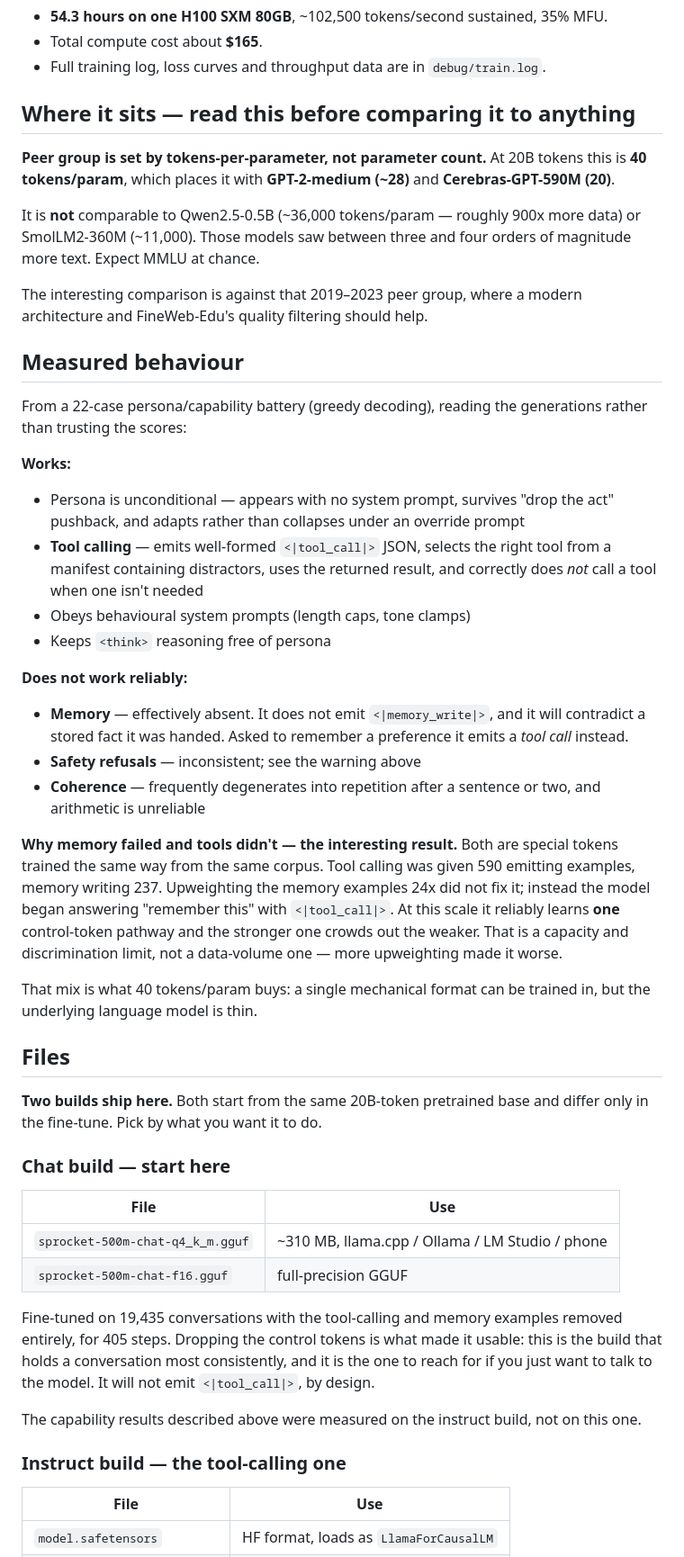
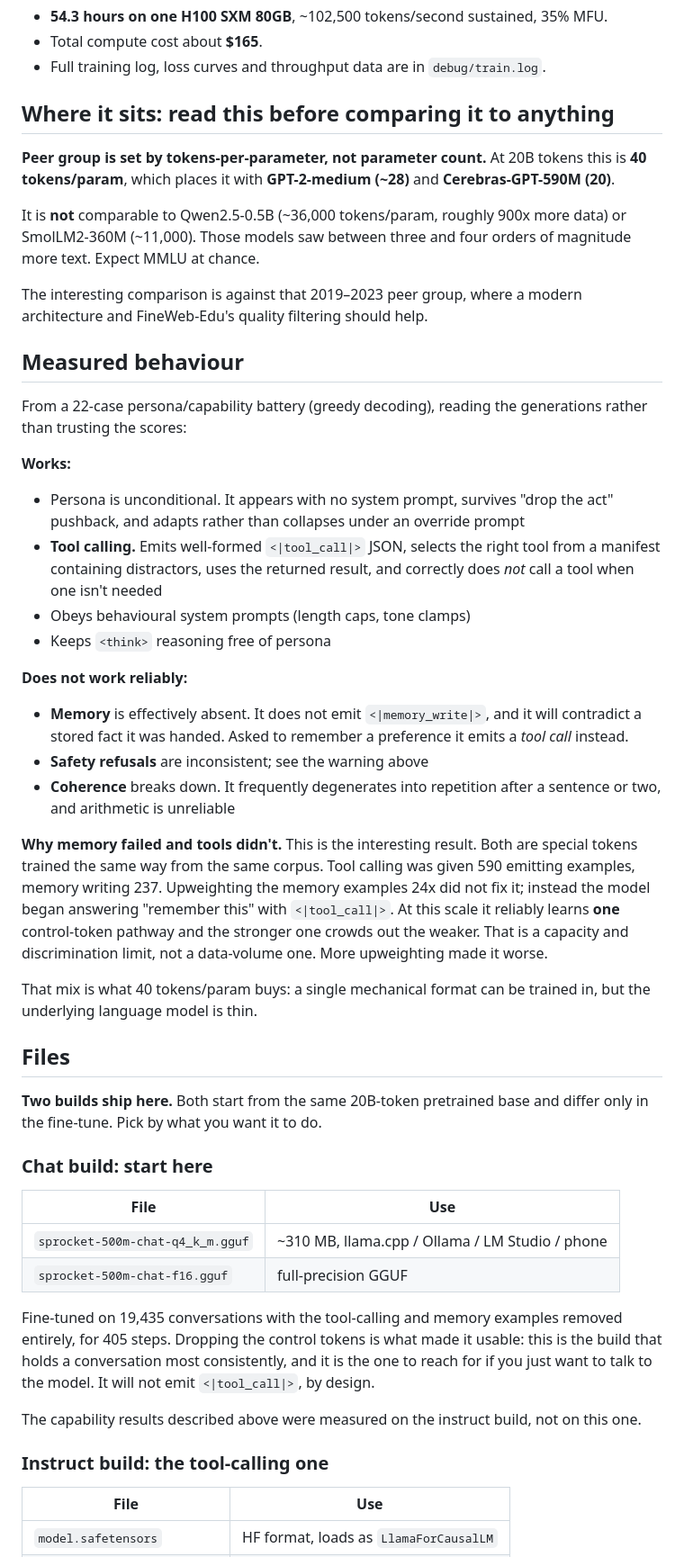
Before and after one commit to kandivault-source/Sprocket-500M, a Markdown page: MODEL_CARD.md, the part around one of its changes. Shown at 90% size. Rendered like a GitHub page.

Commit message:
docs: remove em dashes from the model card
Sixteen substitutions, no content added or removed. The safety section keeps its
wording and its 988 guidance intact; only the punctuation joining the clauses
changed.

```diff
--- a/MODEL_CARD.md
+++ b/MODEL_CARD.md
@@ -83,13 +83,13 @@ rely on the model's judgement about when to do that.
 - Total compute cost about **$165**.
 - Full training log, loss curves and throughput data are in `debug/train.log`.
 
-## Where it sits — read this before comparing it to anything
+## Where it sits: read this before comparing it to anything
 
 **Peer group is set by tokens-per-parameter, not parameter count.** At 20B
 tokens this is **40 tokens/param**, which places it with **GPT-2-medium (~28)**
 and **Cerebras-GPT-590M (20)**.
 
-It is **not** comparable to Qwen2.5-0.5B (~36,000 tokens/param — roughly 900x
+It is **not** comparable to Qwen2.5-0.5B (~36,000 tokens/param, roughly 900x
 more data) or SmolLM2-360M (~11,000). Those models saw between three and four
 orders of magnitude more text. Expect MMLU at chance.
 
@@ -102,29 +102,29 @@ From a 22-case persona/capability battery (greedy decoding), reading the
 generations rather than trusting the scores:
 
 **Works:**
-- Persona is unconditional — appears with no system prompt, survives "drop the
+- Persona is unconditional. It appears with no system prompt, survives "drop the
   act" pushback, and adapts rather than collapses under an override prompt
-- **Tool calling** — emits well-formed `<|tool_call|>` JSON, selects the right
+- **Tool calling.** Emits well-formed `<|tool_call|>` JSON, selects the right
   tool from a manifest containing distractors, uses the returned result, and
   correctly does *not* call a tool when one isn't needed
 - Obeys behavioural system prompts (length caps, tone clamps)
 - Keeps `<think>` reasoning free of persona
 
 **Does not work reliably:**
-- **Memory** — effectively absent. It does not emit `<|memory_write|>`, and it
+- **Memory** is effectively absent. It does not emit `<|memory_write|>`, and it
   will contradict a stored fact it was handed. Asked to remember a preference
   it emits a *tool call* instead.
-- **Safety refusals** — inconsistent; see the warning above
-- **Coherence** — frequently degenerates into repetition after a sentence or
-  two, and arithmetic is unreliable
+- **Safety refusals** are inconsistent; see the warning above
+- **Coherence** breaks down. It frequently degenerates into repetition after a
+  sentence or two, and arithmetic is unreliable
 
-**Why memory failed and tools didn't — the interesting result.** Both are
+**Why memory failed and tools didn't.** This is the interesting result. Both are
 special tokens trained the same way from the same corpus. Tool calling was
 given 590 emitting examples, memory writing 237. Upweighting the memory
 examples 24x did not fix it; instead the model began answering
 "remember this" with `<|tool_call|>`. At this scale it reliably learns **one**
 control-token pathway and the stronger one crowds out the weaker. That is a
-capacity and discrimination limit, not a data-volume one — more upweighting
+capacity and discrimination limit, not a data-volume one. More upweighting
 made it worse.
 
 That mix is what 40 tokens/param buys: a single mechanical format can be
@@ -135,7 +135,7 @@ trained in, but the underlying language model is thin.
 **Two builds ship here.** Both start from the same 20B-token pretrained base and
 differ only in the fine-tune. Pick by what you want it to do.
 
-### Chat build — start here
+### Chat build: start here
 
 | File | Use |
 |---|---|
@@ -151,7 +151,7 @@ the one to reach for if you just want to talk to the model. It will not emit
 The capability results described above were measured on the instruct build, not
 on this one.
 
-### Instruct build — the tool-calling one
+### Instruct build: the tool-calling one
 
 | File | Use |
 |---|---|
```
Also changed, not shown: other parts of MODEL_CARD.md (+4 -4 lines).
